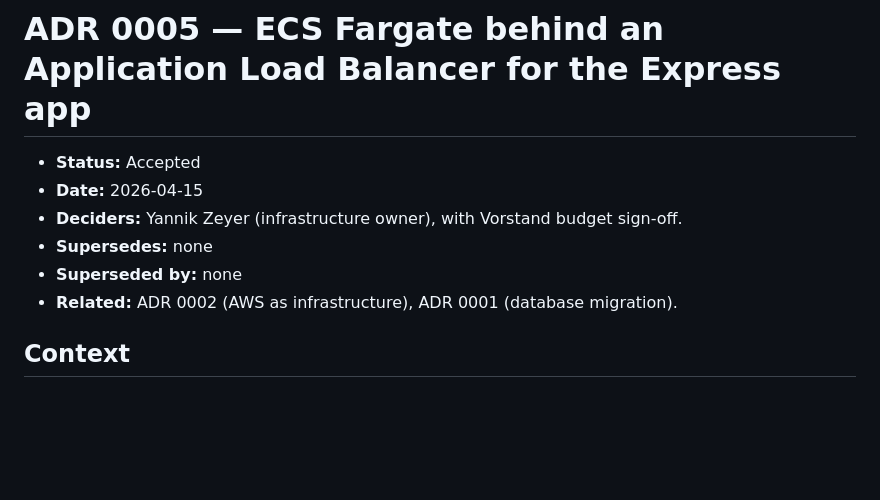
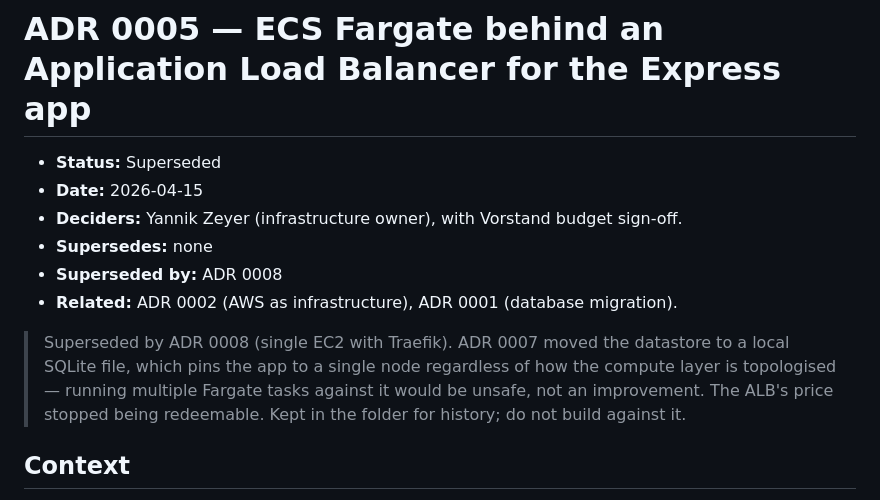
Before and after one commit to yzlaboratory/probable-octo-spoon, a Markdown page: adr/0005-compute-ecs-fargate-behind-alb.md, the part around the change. Drawn GitHub-style; blank space fills up the shorter version.

```diff
--- a/adr/0005-compute-ecs-fargate-behind-alb.md
+++ b/adr/0005-compute-ecs-fargate-behind-alb.md
@@ -1,11 +1,13 @@
 # ADR 0005 — ECS Fargate behind an Application Load Balancer for the Express app
 
-- **Status:** Accepted
+- **Status:** Superseded
 - **Date:** 2026-04-15
 - **Deciders:** Yannik Zeyer (infrastructure owner), with Vorstand budget sign-off.
 - **Supersedes:** none
-- **Superseded by:** none
+- **Superseded by:** ADR 0008
 - **Related:** ADR 0002 (AWS as infrastructure), ADR 0001 (database migration).
+
+> Superseded by ADR 0008 (single EC2 with Traefik). ADR 0007 moved the datastore to a local SQLite file, which pins the app to a single node regardless of how the compute layer is topologised — running multiple Fargate tasks against it would be unsafe, not an improvement. The ALB's price stopped being redeemable. Kept in the folder for history; do not build against it.
 
 ## Context
 
```
Also changed, not shown: adr/0008-compute-single-ec2-with-traefik.md (added, +70 -0 lines).
